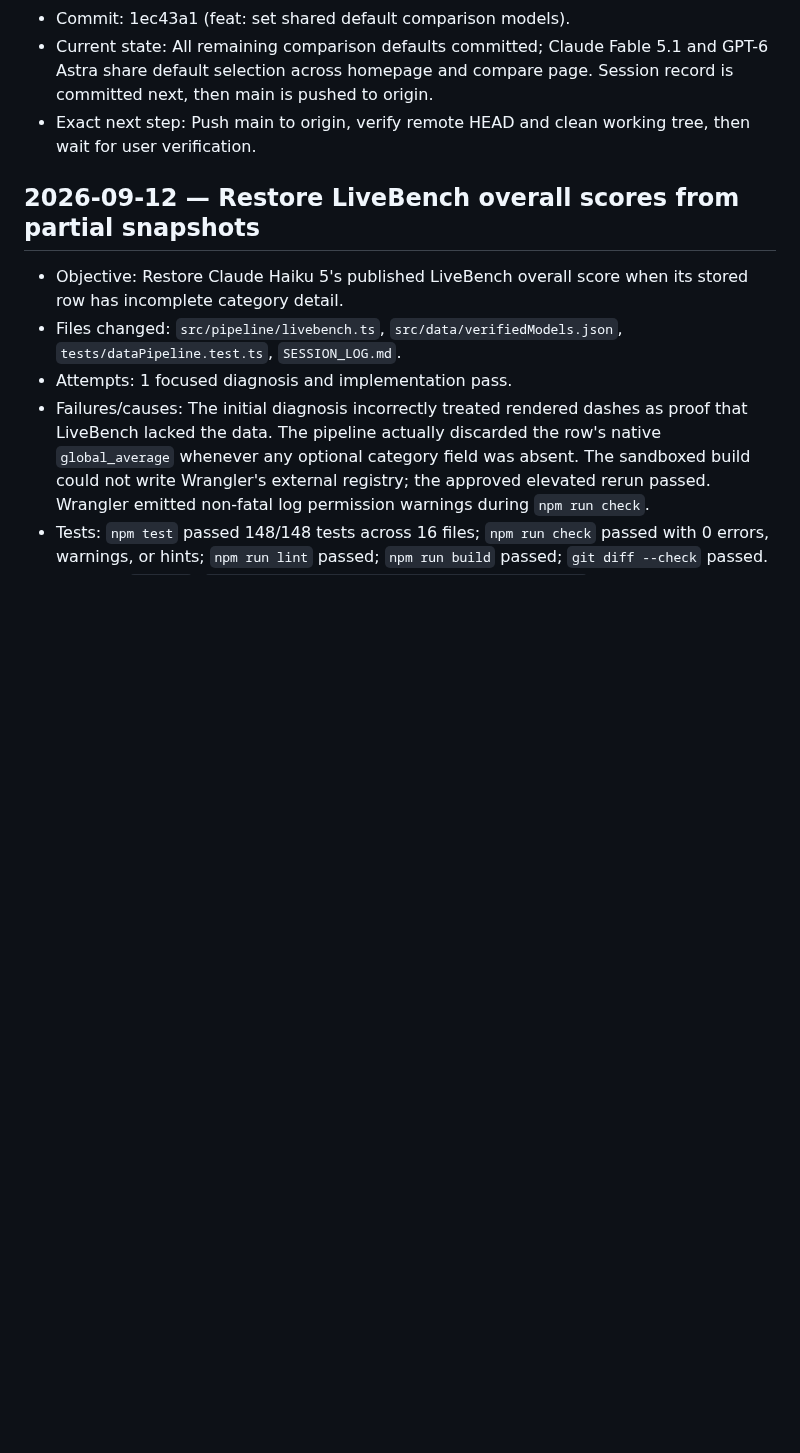
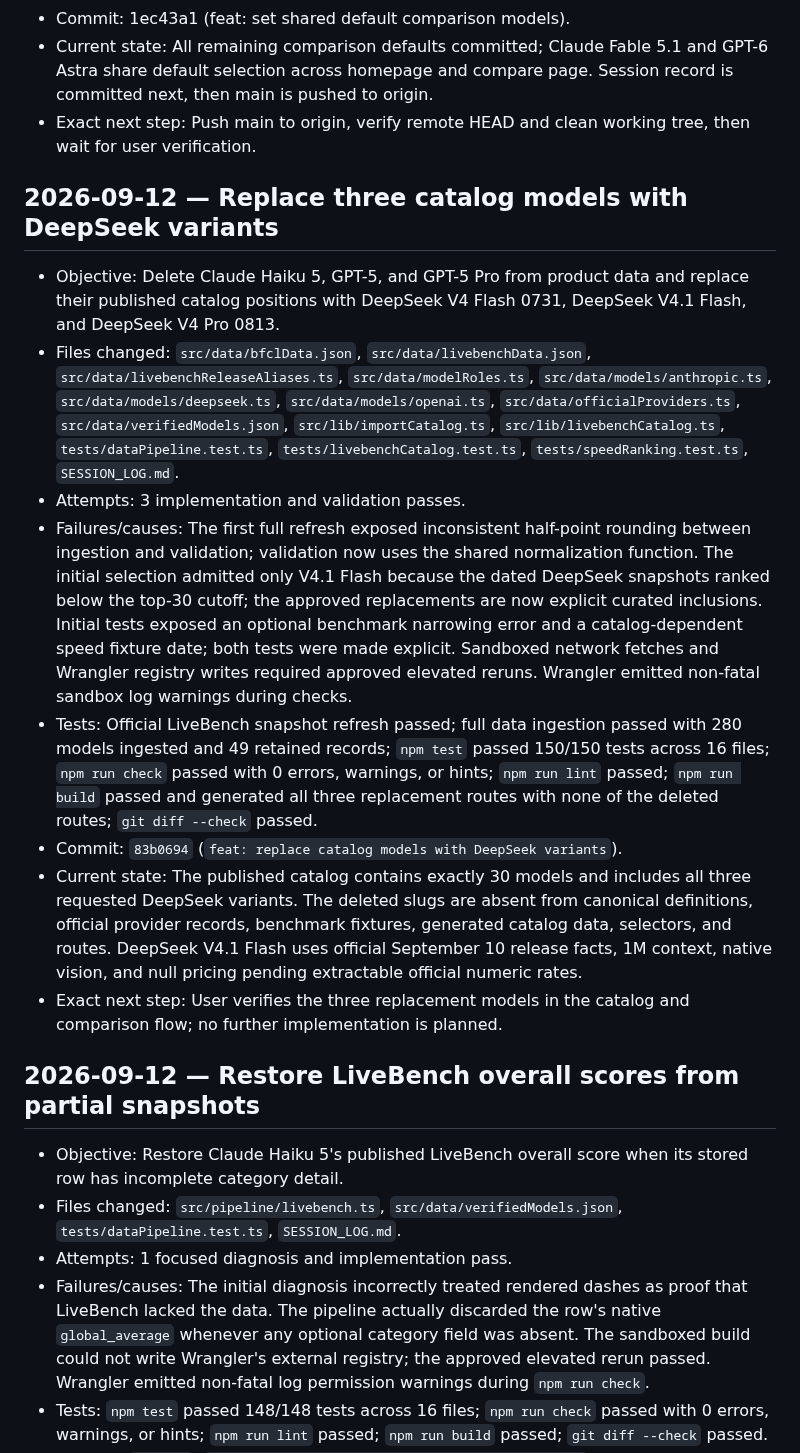
Before and after one commit to D-Flint/ai-model-web, a Markdown page: SESSION_LOG.md, the part around the change. Drawn GitHub-style; blank space fills up the shorter version.

Commit message:
docs: record catalog model replacement

```diff
--- a/SESSION_LOG.md
+++ b/SESSION_LOG.md
@@ -720,6 +720,17 @@
 - Current state: All remaining comparison defaults committed; Claude Fable 5.1 and GPT-6 Astra share default selection across homepage and compare page. Session record is committed next, then main is pushed to origin.
 - Exact next step: Push main to origin, verify remote HEAD and clean working tree, then wait for user verification.
 
+## 2026-09-12 — Replace three catalog models with DeepSeek variants
+
+- Objective: Delete Claude Haiku 5, GPT-5, and GPT-5 Pro from product data and replace their published catalog positions with DeepSeek V4 Flash 0731, DeepSeek V4.1 Flash, and DeepSeek V4 Pro 0813.
+- Files changed: `src/data/bfclData.json`, `src/data/livebenchData.json`, `src/data/livebenchReleaseAliases.ts`, `src/data/modelRoles.ts`, `src/data/models/anthropic.ts`, `src/data/models/deepseek.ts`, `src/data/models/openai.ts`, `src/data/officialProviders.ts`, `src/data/verifiedModels.json`, `src/lib/importCatalog.ts`, `src/lib/livebenchCatalog.ts`, `tests/dataPipeline.test.ts`, `tests/livebenchCatalog.test.ts`, `tests/speedRanking.test.ts`, `SESSION_LOG.md`.
+- Attempts: 3 implementation and validation passes.
+- Failures/causes: The first full refresh exposed inconsistent half-point rounding between ingestion and validation; validation now uses the shared normalization function. The initial selection admitted only V4.1 Flash because the dated DeepSeek snapshots ranked below the top-30 cutoff; the approved replacements are now explicit curated inclusions. Initial tests exposed an optional benchmark narrowing error and a catalog-dependent speed fixture date; both tests were made explicit. Sandboxed network fetches and Wrangler registry writes required approved elevated reruns. Wrangler emitted non-fatal sandbox log warnings during checks.
+- Tests: Official LiveBench snapshot refresh passed; full data ingestion passed with 280 models ingested and 49 retained records; `npm test` passed 150/150 tests across 16 files; `npm run check` passed with 0 errors, warnings, or hints; `npm run lint` passed; `npm run build` passed and generated all three replacement routes with none of the deleted routes; `git diff --check` passed.
+- Commit: `83b0694` (`feat: replace catalog models with DeepSeek variants`).
+- Current state: The published catalog contains exactly 30 models and includes all three requested DeepSeek variants. The deleted slugs are absent from canonical definitions, official provider records, benchmark fixtures, generated catalog data, selectors, and routes. DeepSeek V4.1 Flash uses official September 10 release facts, 1M context, native vision, and null pricing pending extractable official numeric rates.
+- Exact next step: User verifies the three replacement models in the catalog and comparison flow; no further implementation is planned.
+
 ## 2026-09-12 — Restore LiveBench overall scores from partial snapshots
 
 - Objective: Restore Claude Haiku 5's published LiveBench overall score when its stored row has incomplete category detail.
```
